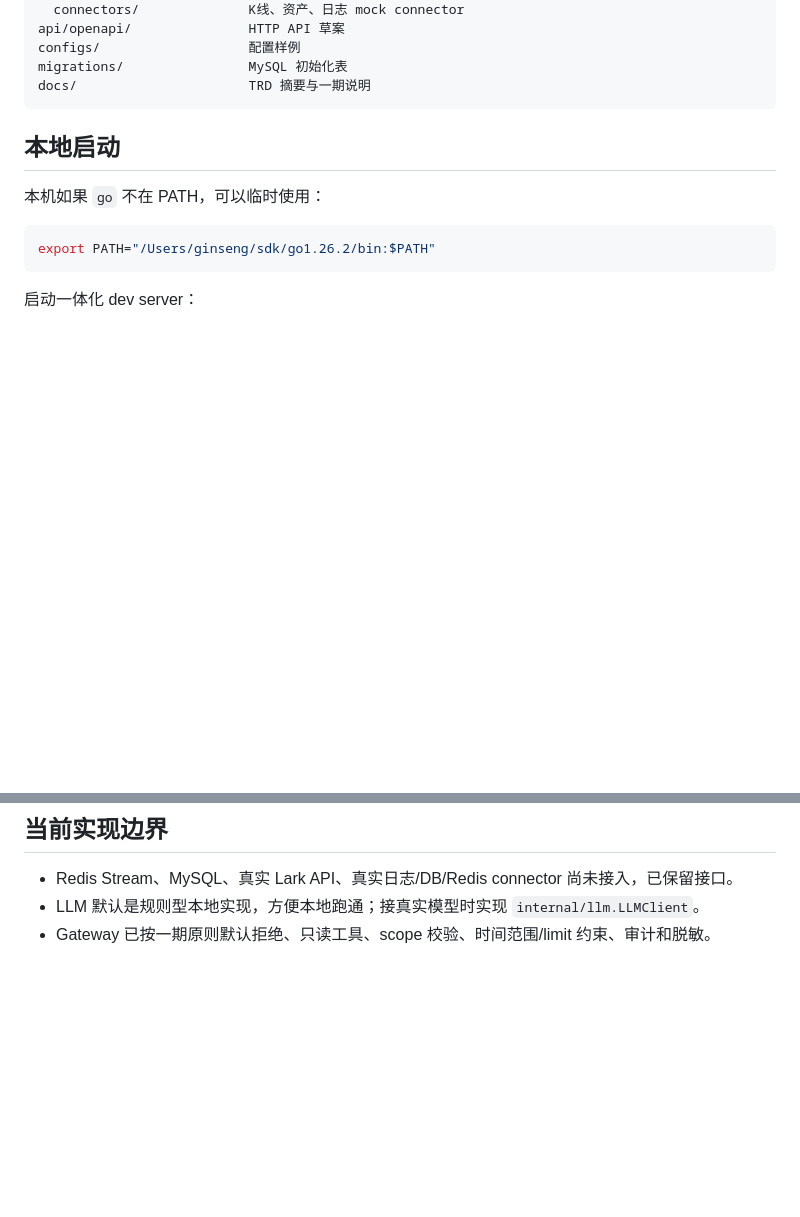
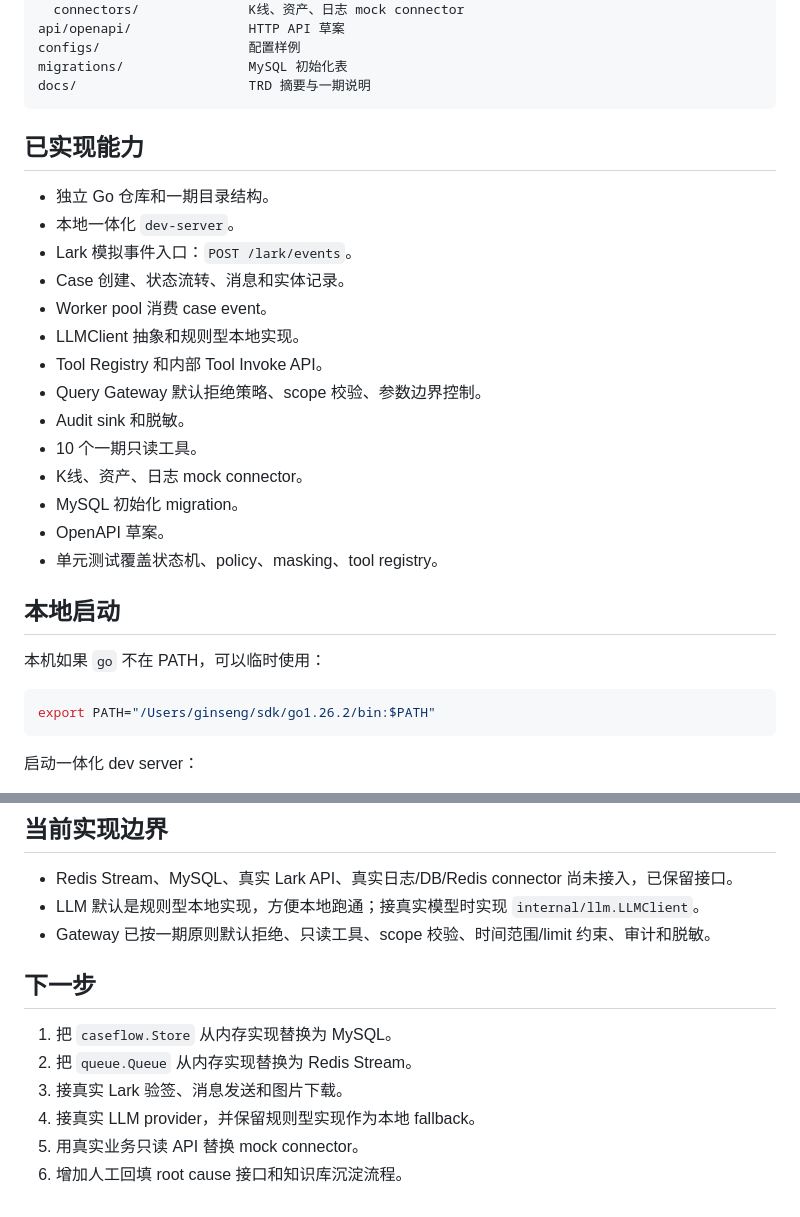
Before and after one commit to Nankis/ai-troubleshooter, a Markdown page: README.md, 2 parts joined by grey strips. Rendered like a GitHub page; blank space fills up the shorter version.

````diff
--- a/README.md
+++ b/README.md
@@ -37,6 +130,23 @@ configs/                   配置样例
 migrations/                MySQL 初始化表
 docs/                      TRD 摘要与一期说明
 ```
+
+## 已实现能力
+
+- 独立 Go 仓库和一期目录结构。
+- 本地一体化 `dev-server`。
+- Lark 模拟事件入口：`POST /lark/events`。
+- Case 创建、状态流转、消息和实体记录。
+- Worker pool 消费 case event。
+- LLMClient 抽象和规则型本地实现。
+- Tool Registry 和内部 Tool Invoke API。
+- Query Gateway 默认拒绝策略、scope 校验、参数边界控制。
+- Audit sink 和脱敏。
+- 10 个一期只读工具。
+- K线、资产、日志 mock connector。
+- MySQL 初始化 migration。
+- OpenAPI 草案。
+- 单元测试覆盖状态机、policy、masking、tool registry。
 
 ## 本地启动
 
@@ -97,3 +207,12 @@ go test ./...
 - Redis Stream、MySQL、真实 Lark API、真实日志/DB/Redis connector 尚未接入，已保留接口。
 - LLM 默认是规则型本地实现，方便本地跑通；接真实模型时实现 `internal/llm.LLMClient`。
 - Gateway 已按一期原则默认拒绝、只读工具、scope 校验、时间范围/limit 约束、审计和脱敏。
+
+## 下一步
+
+1. 把 `caseflow.Store` 从内存实现替换为 MySQL。
+2. 把 `queue.Queue` 从内存实现替换为 Redis Stream。
+3. 接真实 Lark 验签、消息发送和图片下载。
+4. 接真实 LLM provider，并保留规则型实现作为本地 fallback。
+5. 用真实业务只读 API 替换 mock connector。
+6. 增加人工回填 root cause 接口和知识库沉淀流程。
````
Also changed, not shown: other parts of README.md (+93 -0 lines).
